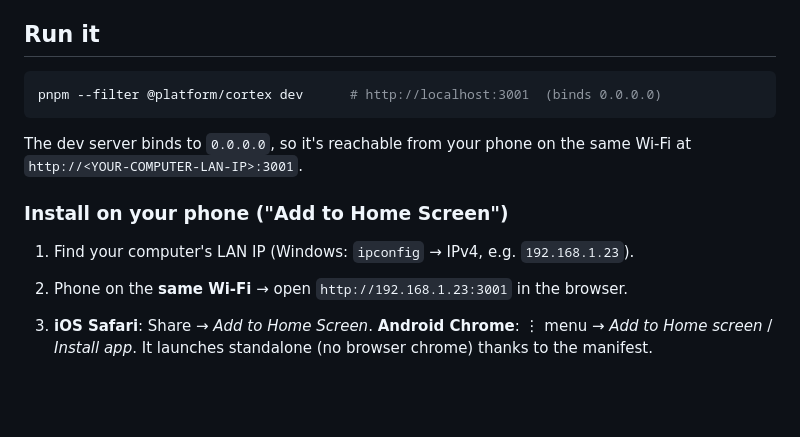
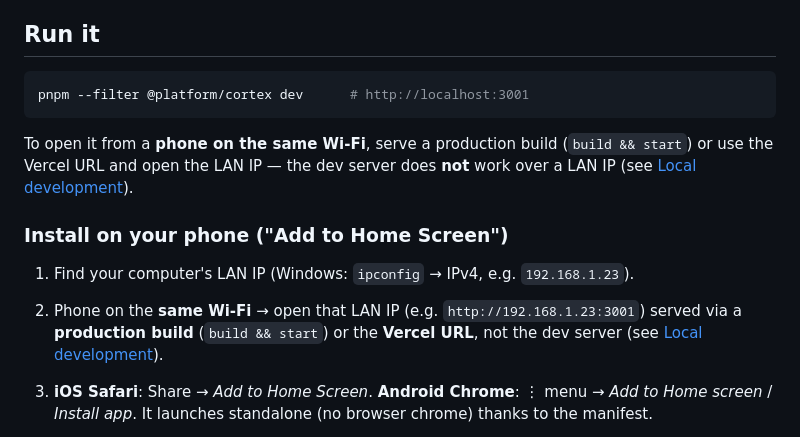
Before and after one commit to Moti-Eli/my_platform, a Markdown page: apps/cortex/README.md, the part around the change. Drawn GitHub-style; blank space fills up the shorter version.

Commit message:
docs(cortex): reconcile README dev instructions

````diff
--- a/apps/cortex/README.md
+++ b/apps/cortex/README.md
@@ -106,16 +106,20 @@ all through `runIntent`, the one door.
 ## Run it
 
 ```bash
-pnpm --filter @platform/cortex dev      # http://localhost:3001  (binds 0.0.0.0)
+pnpm --filter @platform/cortex dev      # http://localhost:3001
 ```
 
-The dev server binds to `0.0.0.0`, so it's reachable from your phone on the same
-Wi-Fi at `http://<YOUR-COMPUTER-LAN-IP>:3001`.
+To open it from a **phone on the same Wi-Fi**, serve a production build
+(`build && start`) or use the Vercel URL and open the LAN IP — the dev server
+does **not** work over a LAN IP (see [Local development](#local-development)).
 
 ### Install on your phone ("Add to Home Screen")
 
 1. Find your computer's LAN IP (Windows: `ipconfig` → IPv4, e.g. `192.168.1.23`).
-2. Phone on the **same Wi-Fi** → open `http://192.168.1.23:3001` in the browser.
+2. Phone on the **same Wi-Fi** → open that LAN IP (e.g.
+   `http://192.168.1.23:3001`) served via a **production build** (`build && start`)
+   or the **Vercel URL**, not the dev server (see
+   [Local development](#local-development)).
 3. **iOS Safari**: Share → *Add to Home Screen*. **Android Chrome**: ⋮ menu →
    *Add to Home screen* / *Install app*. It launches standalone (no browser
    chrome) thanks to the manifest.
````
